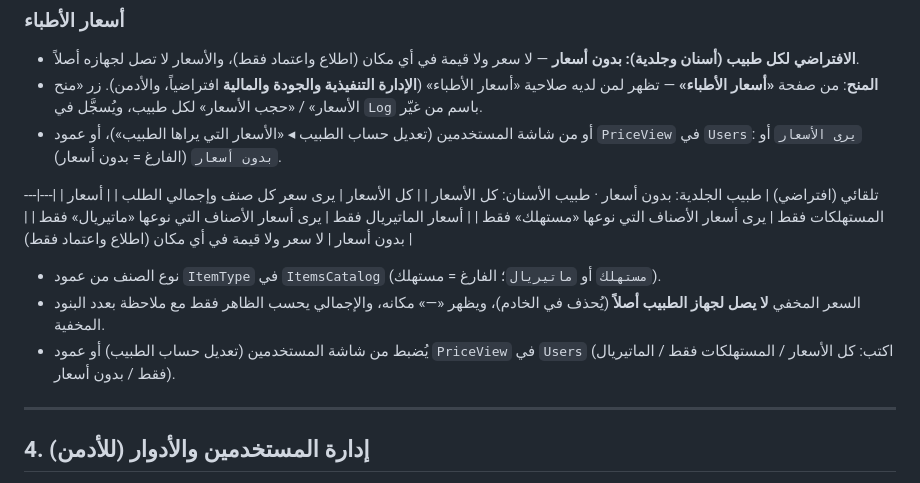
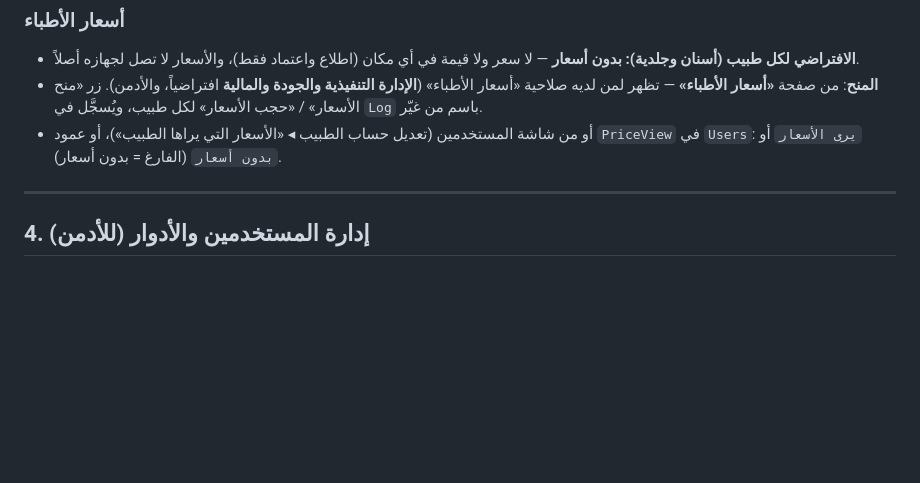
Before and after one commit to apexa5521-hue/supply-requestClinic, a Markdown page: docs/USER_GUIDE.md, the part around the change. Drawn GitHub-style; blank space fills up the shorter version.

Commit message:
Fix the doctor prices section in the user guide
Co-Authored-By: Claude Opus 5.5 <noreply@anthropic.com>
Claude-Session: https://claude.ai/code/session_01BdrL6obq9bcyvBWNwNLgmo

```diff
--- a/docs/USER_GUIDE.md
+++ b/docs/USER_GUIDE.md
@@ -88,17 +88,6 @@
 - **الافتراضي لكل طبيب (أسنان وجلدية): بدون أسعار** — لا سعر ولا قيمة في أي مكان (اطلاع واعتماد فقط)، والأسعار لا تصل لجهازه أصلاً.
 - **المنح**: من صفحة **«أسعار الأطباء»** — تظهر لمن لديه صلاحية «أسعار الأطباء» (**الإدارة التنفيذية والجودة والمالية** افتراضياً، والأدمن). زر «منح الأسعار» / «حجب الأسعار» لكل طبيب، ويُسجَّل في `Log` باسم من غيّر.
 - أو من شاشة المستخدمين (تعديل حساب الطبيب ◂ «الأسعار التي يراها الطبيب»)، أو عمود `PriceView` في `Users`: `يرى الأسعار` أو `بدون أسعار` (الفارغ = بدون أسعار).
-
----|---|
-| تلقائي (افتراضي) | طبيب الجلدية: بدون أسعار · طبيب الأسنان: كل الأسعار |
-| كل الأسعار | يرى سعر كل صنف وإجمالي الطلب |
-| أسعار المستهلكات فقط | يرى أسعار الأصناف التي نوعها «مستهلك» فقط |
-| أسعار الماتيريال فقط | يرى أسعار الأصناف التي نوعها «ماتيريال» فقط |
-| بدون أسعار | لا سعر ولا قيمة في أي مكان (اطلاع واعتماد فقط) |
-
-- نوع الصنف من عمود `ItemType` في `ItemsCatalog` (`مستهلك` أو `ماتيريال`؛ الفارغ = مستهلك).
-- السعر المخفي **لا يصل لجهاز الطبيب أصلاً** (يُحذف في الخادم)، ويظهر «—» مكانه، والإجمالي يحسب الظاهر فقط مع ملاحظة بعدد البنود المخفية.
-- يُضبط من شاشة المستخدمين (تعديل حساب الطبيب) أو عمود `PriceView` في `Users` (اكتب: كل الأسعار / المستهلكات فقط / الماتيريال فقط / بدون أسعار).
 
 ---
 
```
